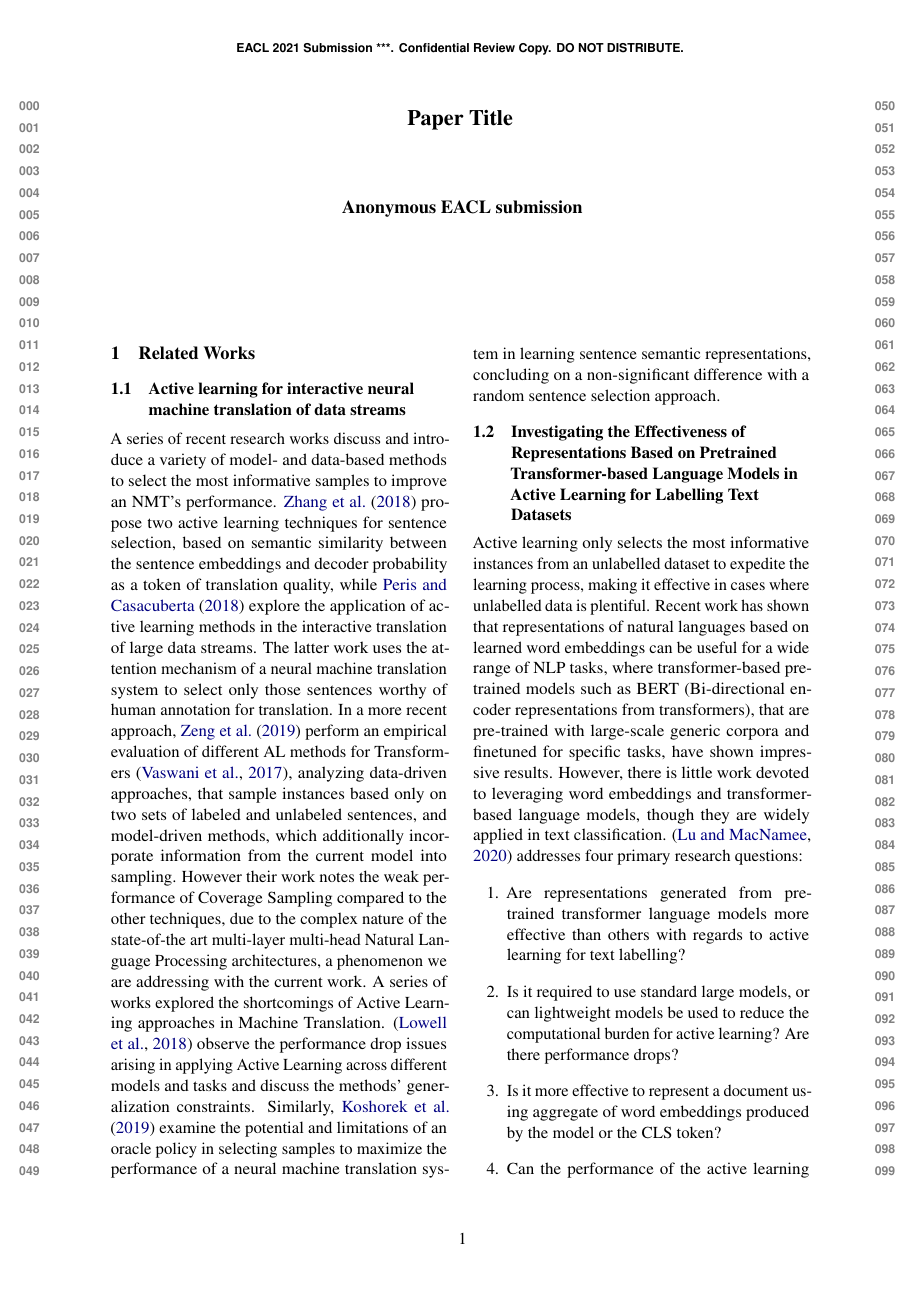
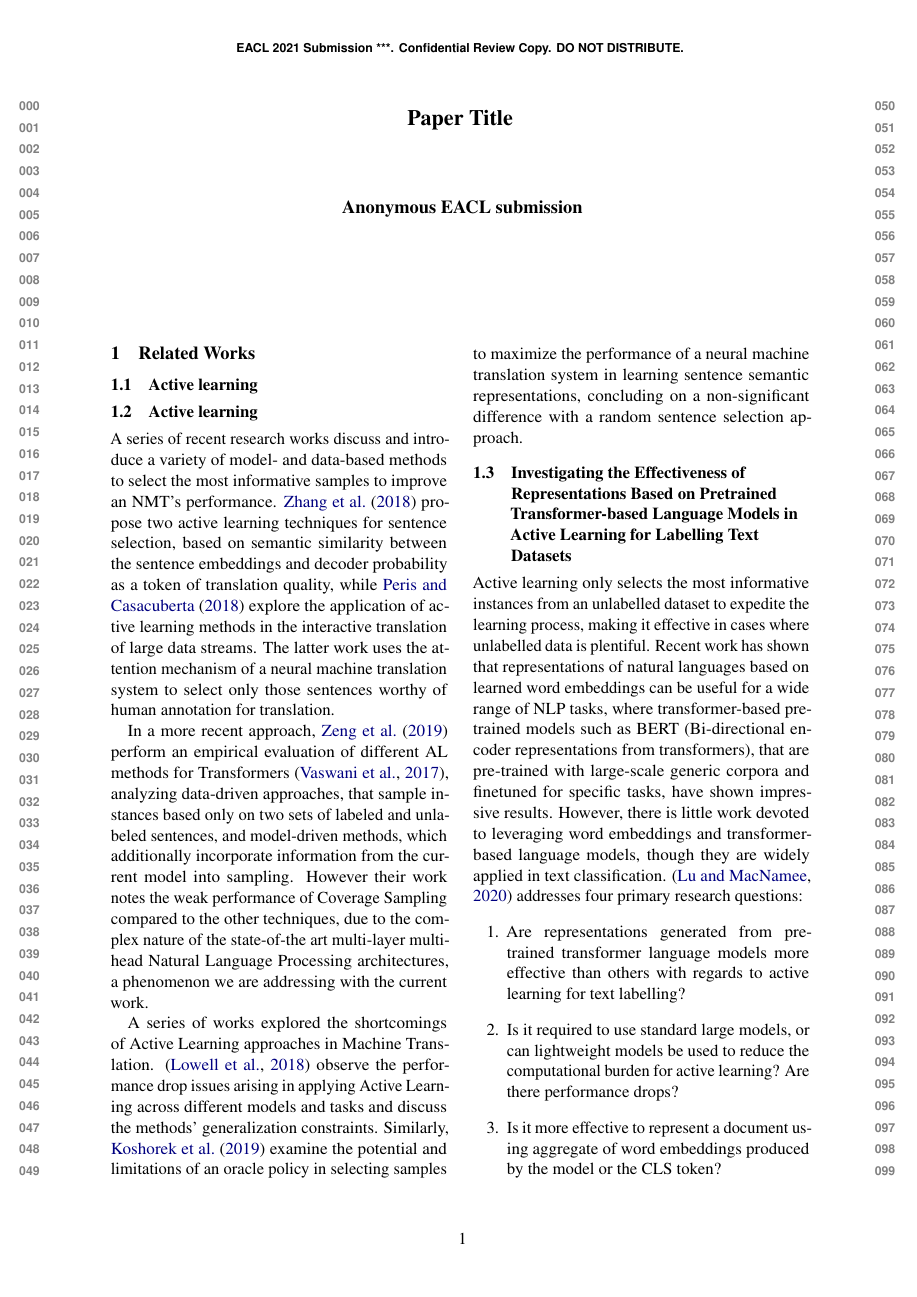
Before and after one commit to rajat08/active-learning-for-nmt-with-error-classification, a LaTeX document (Paper/main.tex, which reads Paper/active-learning-interactive.tex, Paper/related.tex): page 1 of 3. Compiled offline with pdfLaTeX.

Commit message:
minor changes

```diff
--- a/Paper/active-learning-interactive.tex
+++ b/Paper/active-learning-interactive.tex
@@ -1,6 +1,10 @@
+\subsection{Active learning}
+\label{active-learning-interactive}
 
 A series of recent research works discuss and introduce a variety of model- and data-based methods to select the most informative samples to improve an NMT's performance.
 \citet{zhang2018active} propose two active learning techniques for sentence selection, based on semantic similarity between the sentence embeddings and decoder probability as a token of translation quality, while \citet{peris2020active} explore the application of active learning methods in the interactive translation of large data streams. The latter work uses the attention mechanism of a neural machine translation system to select only those sentences worthy of human annotation for translation.
+
 In a more recent approach, \citet{zeng2019empirical} perform an empirical evaluation of different AL methods for Transformers \cite{vaswani2017attention}, analyzing data-driven approaches, that sample instances based only on two sets of labeled and unlabeled sentences, and model-driven methods, which additionally incorporate information from the current model into sampling.
 However their work notes the weak performance of Coverage Sampling compared to the other techniques, due to the complex nature of the state-of-the art multi-layer multi-head Natural Language Processing architectures, a phenomenon we are addressing with the current work.
+
 A series of works explored the shortcomings of Active Learning approaches in Machine Translation. \cite{lowell2018practical} observe the performance drop issues arising in applying Active Learning across different models and tasks and discuss the methods' generalization constraints. Similarly, \citet{koshorek2019limits} examine the potential and limitations of an oracle policy in selecting samples to maximize the performance of a neural machine translation system in learning sentence semantic representations, concluding on a non-significant difference with a random sentence selection approach.
--- a/Paper/related.tex
+++ b/Paper/related.tex
@@ -1,5 +1,5 @@
 
-\subsection{Active learning for interactive neural machine translation of data streams}
+\subsection{Active learning}
 \label{active-learning-interactive}
 \input{active-learning-interactive.tex}
 
```
Also changed, not shown: Paper/error-classification.tex (+6 -1 lines), 2 other files.
